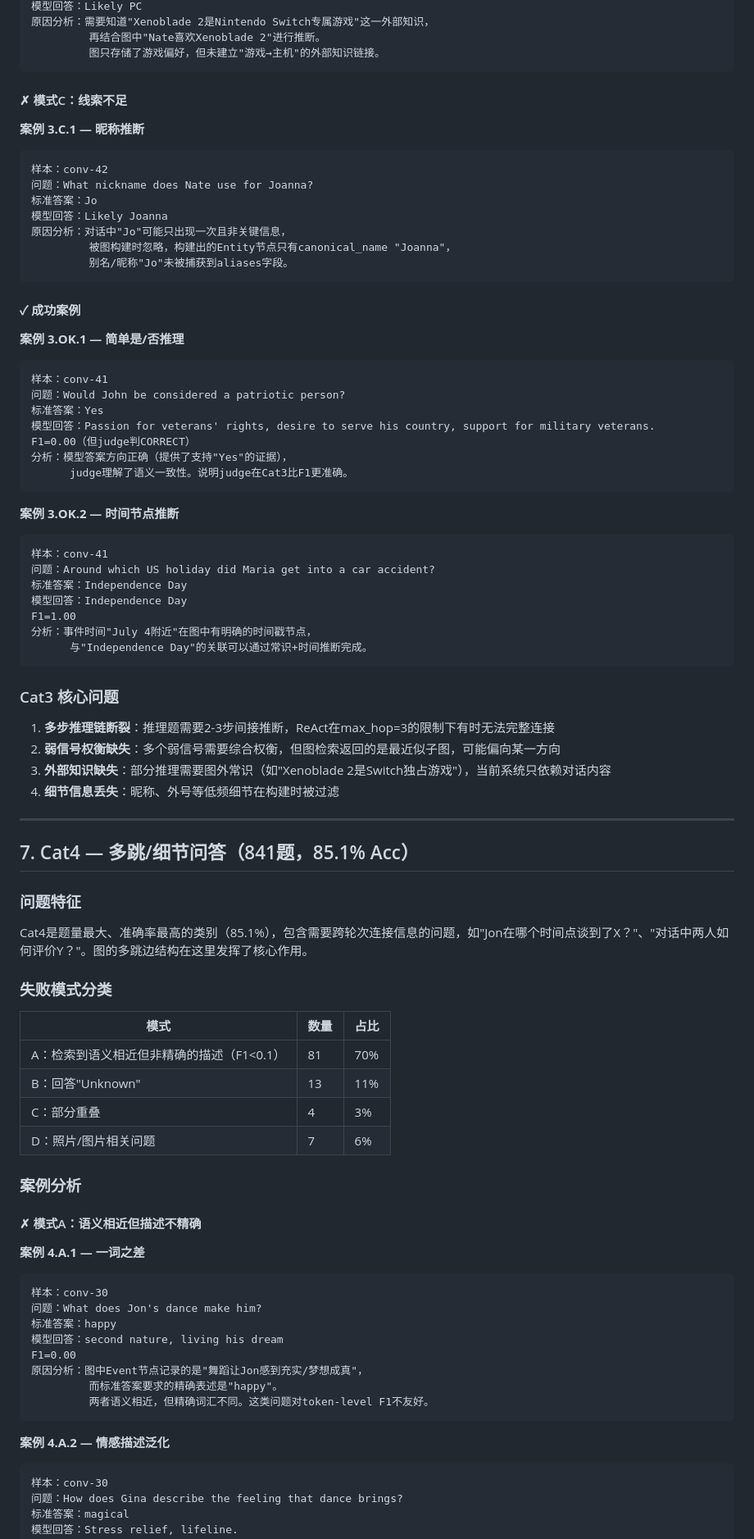
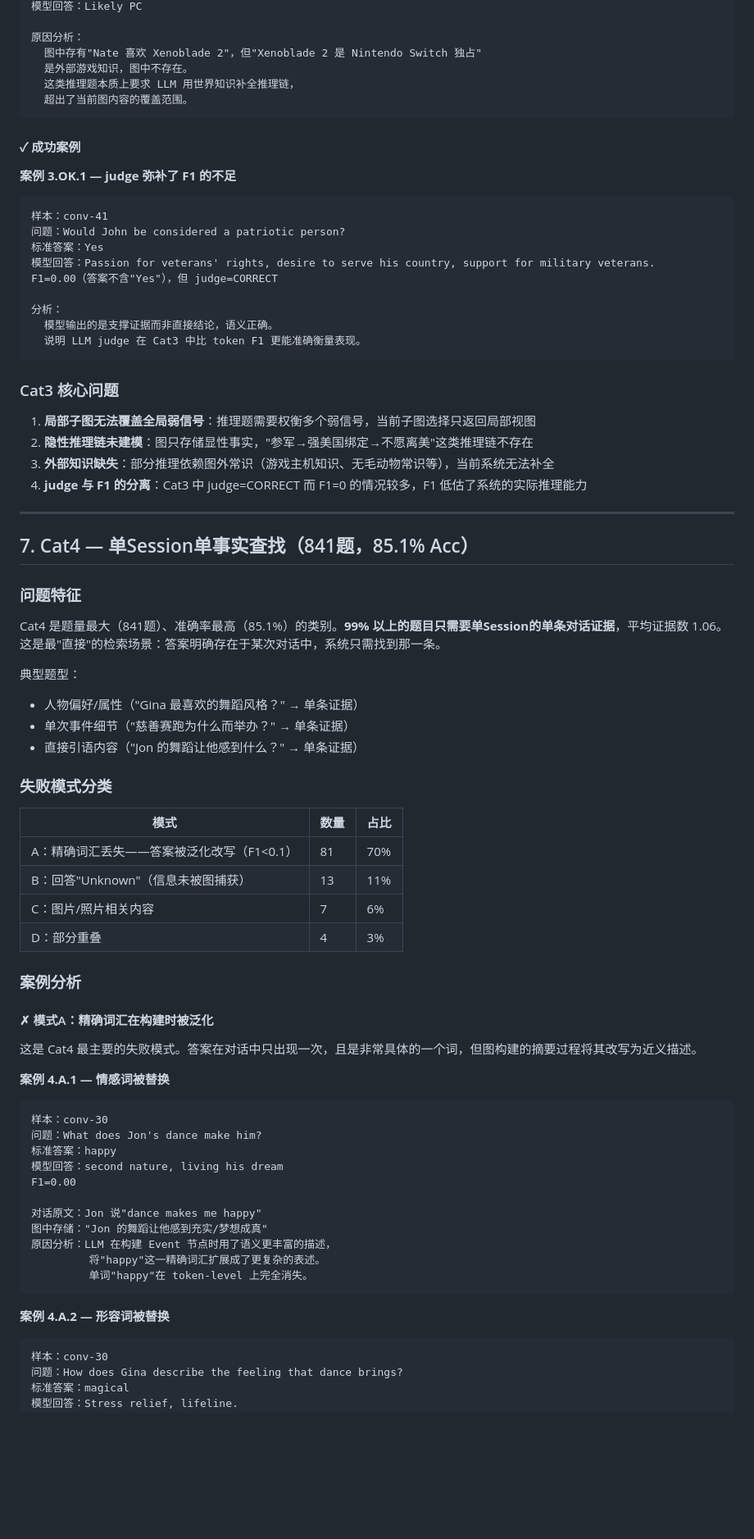
Before and after one commit to junhong-h/graph, a Markdown page: report_full_eval_analysis.md, the part around one of its changes. Shown at 82% size. GitHub-like rendering; blank space fills up the shorter version.

````diff
--- a/report_full_eval_analysis.md
+++ b/report_full_eval_analysis.md
@@ -387,87 +447,78 @@ F1=1.00
 模型回答：Likely PC
-原因分析：需要知道"Xenoblade 2是Nintendo Switch专属游戏"这一外部知识，
-         再结合图中"Nate喜欢Xenoblade 2"进行推断。
-         图只存储了游戏偏好，但未建立"游戏→主机"的外部知识链接。
-```
 
-#### ✗ 模式C：线索不足
-
-**案例 3.C.1 — 昵称推断**
-```
-样本：conv-42
-问题：What nickname does Nate use for Joanna?
-标准答案：Jo
-模型回答：Likely Joanna
-原因分析：对话中"Jo"可能只出现一次且非关键信息，
-         被图构建时忽略，构建出的Entity节点只有canonical_name "Joanna"，
-         别名/昵称"Jo"未被捕获到aliases字段。
+原因分析：
+  图中存有"Nate 喜欢 Xenoblade 2"，但"Xenoblade 2 是 Nintendo Switch 独占"
+  是外部游戏知识，图中不存在。
+  这类推理题本质上要求 LLM 用世界知识补全推理链，
+  超出了当前图内容的覆盖范围。
 ```
 
 #### ✓ 成功案例
 
-**案例 3.OK.1 — 简单是/否推理**
+**案例 3.OK.1 — judge 弥补了 F1 的不足**
 ```
 样本：conv-41
 问题：Would John be considered a patriotic person?
 标准答案：Yes
 模型回答：Passion for veterans' rights, desire to serve his country, support for military veterans.
-F1=0.00（但judge判CORRECT）
-分析：模型答案方向正确（提供了支持"Yes"的证据），
-      judge理解了语义一致性。说明judge在Cat3比F1更准确。
-```
+F1=0.00（答案不含"Yes"），但 judge=CORRECT
 
-**案例 3.OK.2 — 时间节点推断**
-```
-样本：conv-41
-问题：Around which US holiday did Maria get into a car accident?
-标准答案：Independence Day
-模型回答：Independence Day
-F1=1.00
-分析：事件时间"July 4附近"在图中有明确的时间戳节点，
-      与"Independence Day"的关联可以通过常识+时间推断完成。
+分析：
+  模型输出的是支撑证据而非直接结论，语义正确。
+  说明 LLM judge 在 Cat3 中比 token F1 更能准确衡量表现。
 ```
 
 ### Cat3 核心问题
 
-1. **多步推理链断裂**：推理题需要2-3步间接推断，ReAct在max_hop=3的限制下有时无法完整连接
-2. **弱信号权衡缺失**：多个弱信号需要综合权衡，但图检索返回的是最近似子图，可能偏向某一方向
-3. **外部知识缺失**：部分推理需要图外常识（如"Xenoblade 2是Switch独占游戏"），当前系统只依赖对话内容
-4. **细节信息丢失**：昵称、外号等低频细节在构建时被过滤
+1. **局部子图无法覆盖全局弱信号**：推理题需要权衡多个弱信号，当前子图选择只返回局部视图
+2. **隐性推理链未建模**：图只存储显性事实，"参军→强美国绑定→不愿离美"这类推理链不存在
+3. **外部知识缺失**：部分推理依赖图外常识（游戏主机知识、无毛动物常识等），当前系统无法补全
+4. **judge 与 F1 的分离**：Cat3 中 judge=CORRECT 而 F1=0 的情况较多，F1 低估了系统的实际推理能力
 
 ---
 
-## 7. Cat4 — 多跳/细节问答（841题，85.1% Acc）
+## 7. Cat4 — 单Session单事实查找（841题，85.1% Acc）
 
 ### 问题特征
 
-Cat4是题量最大、准确率最高的类别（85.1%），包含需要跨轮次连接信息的问题，如"Jon在哪个时间点谈到了X？"、"对话中两人如何评价Y？"。图的多跳边结构在这里发挥了核心作用。
+Cat4 是题量最大（841题）、准确率最高（85.1%）的类别。**99% 以上的题目只需要单Session的单条对话证据**，平均证据数 1.06。这是最"直接"的检索场景：答案明确存在于某次对话中，系统只需找到那一条。
+
+典型题型：
+- 人物偏好/属性（"Gina 最喜欢的舞蹈风格？" → 单条证据）
+- 单次事件细节（"慈善赛跑为什么而举办？" → 单条证据）
+- 直接引语内容（"Jon 的舞蹈让他感到什么？" → 单条证据）
 
 ### 失败模式分类
 
 | 模式 | 数量 | 占比 |
 |------|------|------|
-| A：检索到语义相近但非精确的描述（F1<0.1） | 81 | 70% |
-| B：回答"Unknown" | 13 | 11% |
-| C：部分重叠 | 4 | 3% |
-| D：照片/图片相关问题 | 7 | 6% |
+| A：精确词汇丢失——答案被泛化改写（F1<0.1） | 81 | 70% |
+| B：回答"Unknown"（信息未被图捕获） | 13 | 11% |
+| C：图片/照片相关内容 | 7 | 6% |
+| D：部分重叠 | 4 | 3% |
 
 ### 案例分析
 
-#### ✗ 模式A：语义相近但描述不精确
+#### ✗ 模式A：精确词汇在构建时被泛化
 
-**案例 4.A.1 — 一词之差**
+这是 Cat4 最主要的失败模式。答案在对话中只出现一次，且是非常具体的一个词，但图构建的摘要过程将其改写为近义描述。
+
+**案例 4.A.1 — 情感词被替换**
 ```
 样本：conv-30
 问题：What does Jon's dance make him?
 标准答案：happy
 模型回答：second nature, living his dream
 F1=0.00
-原因分析：图中Event节点记录的是"舞蹈让Jon感到充实/梦想成真"，
-         而标准答案要求的精确表述是"happy"。
-         两者语义相近，但精确词汇不同。这类问题对token-level F1不友好。
+
+对话原文：Jon 说"dance makes me happy"
+图中存储："Jon 的舞蹈让他感到充实/梦想成真"
+原因分析：LLM 在构建 Event 节点时用了语义更丰富的描述，
+         将"happy"这一精确词汇扩展成了更复杂的表述。
+         单词"happy"在 token-level 上完全消失。
 ```
 
-**案例 4.A.2 — 情感描述泛化**
+**案例 4.A.2 — 形容词被替换**
 ```
 样本：conv-30
 问题：How does Gina describe the feeling that dance brings?
````
Also changed, not shown: other parts of report_full_eval_analysis.md (+282 -219 lines).
